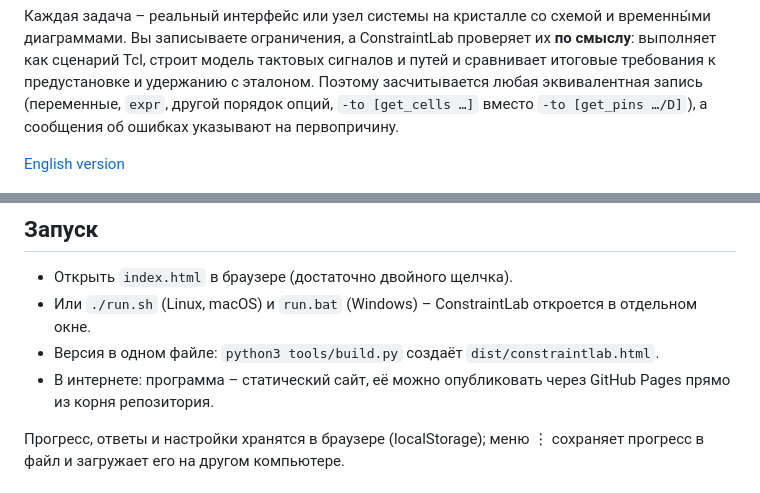
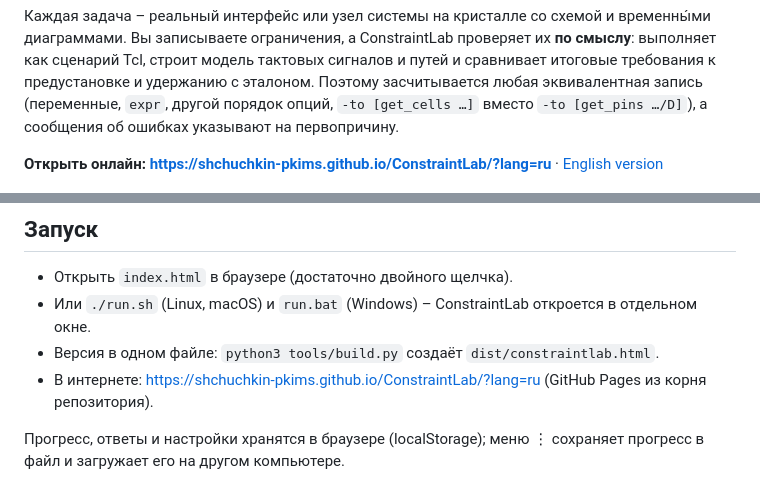
Before and after one commit to shchuchkin-pkims/ConstraintLab, a Markdown page: README.ru.md, 2 parts joined by grey strips. Drawn GitHub-style.

```diff
--- a/README.ru.md
+++ b/README.ru.md
@@ -8,7 +8,7 @@
 с эталоном. Поэтому засчитывается любая эквивалентная запись (переменные, `expr`, другой порядок опций,
 `-to [get_cells …]` вместо `-to [get_pins …/D]`), а сообщения об ошибках указывают на первопричину.
 
-[English version](README.md)
+**Открыть онлайн: https://shchuchkin-pkims.github.io/ConstraintLab/?lang=ru** · [English version](README.md)
 
 ![ConstraintLab: задача со схемой, редактор и результат проверки](docs/img/screenshot-ru.png)
 
@@ -43,8 +43,7 @@
 - Открыть `index.html` в браузере (достаточно двойного щелчка).
 - Или `./run.sh` (Linux, macOS) и `run.bat` (Windows) – ConstraintLab откроется в отдельном окне.
 - Версия в одном файле: `python3 tools/build.py` создаёт `dist/constraintlab.html`.
-- В интернете: программа – статический сайт, её можно опубликовать через GitHub Pages прямо из корня
-  репозитория.
+- В интернете: https://shchuchkin-pkims.github.io/ConstraintLab/?lang=ru (GitHub Pages из корня репозитория).
 
 Прогресс, ответы и настройки хранятся в браузере (localStorage); меню ⋮ сохраняет прогресс в файл
 и загружает его на другом компьютере.
```
Also changed, not shown: README.md (+2 -3 lines).
